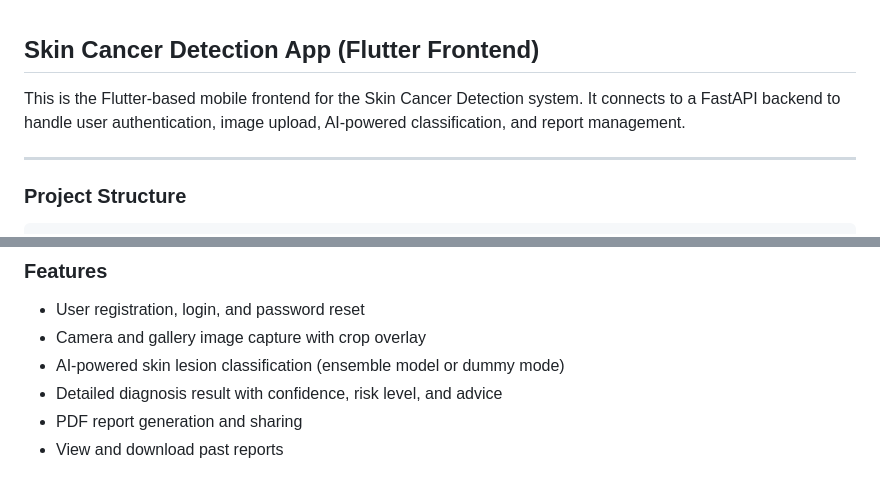
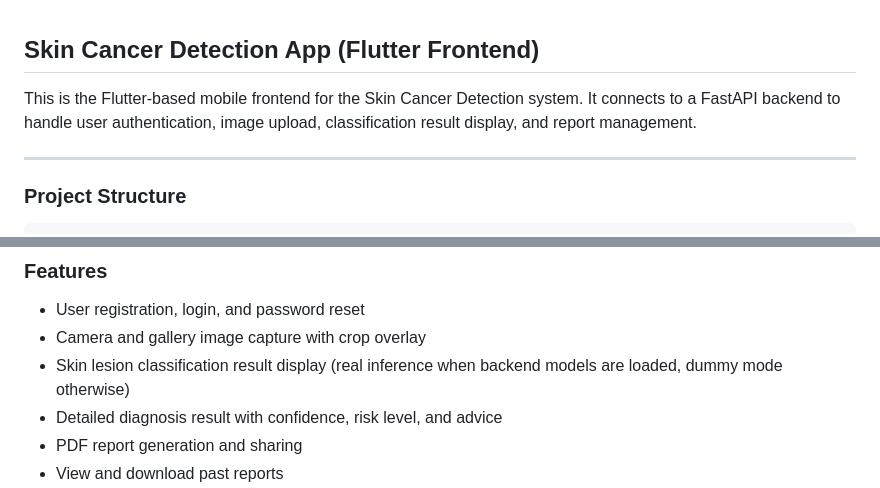
Before and after one commit to erenisci/skin-cancer-detection-app, a Markdown page: frontend/README.md, 2 parts joined by grey strips. Rendered like a GitHub page.

Commit message:
docs: update README to clarify AI-powered classification and result display features

```diff
--- a/frontend/README.md
+++ b/frontend/README.md
@@ -1,6 +1,6 @@
 ## Skin Cancer Detection App (Flutter Frontend)
 
-This is the Flutter-based mobile frontend for the Skin Cancer Detection system. It connects to a FastAPI backend to handle user authentication, image upload, AI-powered classification, and report management.
+This is the Flutter-based mobile frontend for the Skin Cancer Detection system. It connects to a FastAPI backend to handle user authentication, image upload, classification result display, and report management.
 
 ---
 
@@ -43,7 +43,7 @@ frontend/
 
 - User registration, login, and password reset
 - Camera and gallery image capture with crop overlay
-- AI-powered skin lesion classification (ensemble model or dummy mode)
+- Skin lesion classification result display (real inference when backend models are loaded, dummy mode otherwise)
 - Detailed diagnosis result with confidence, risk level, and advice
 - PDF report generation and sharing
 - View and download past reports
```
